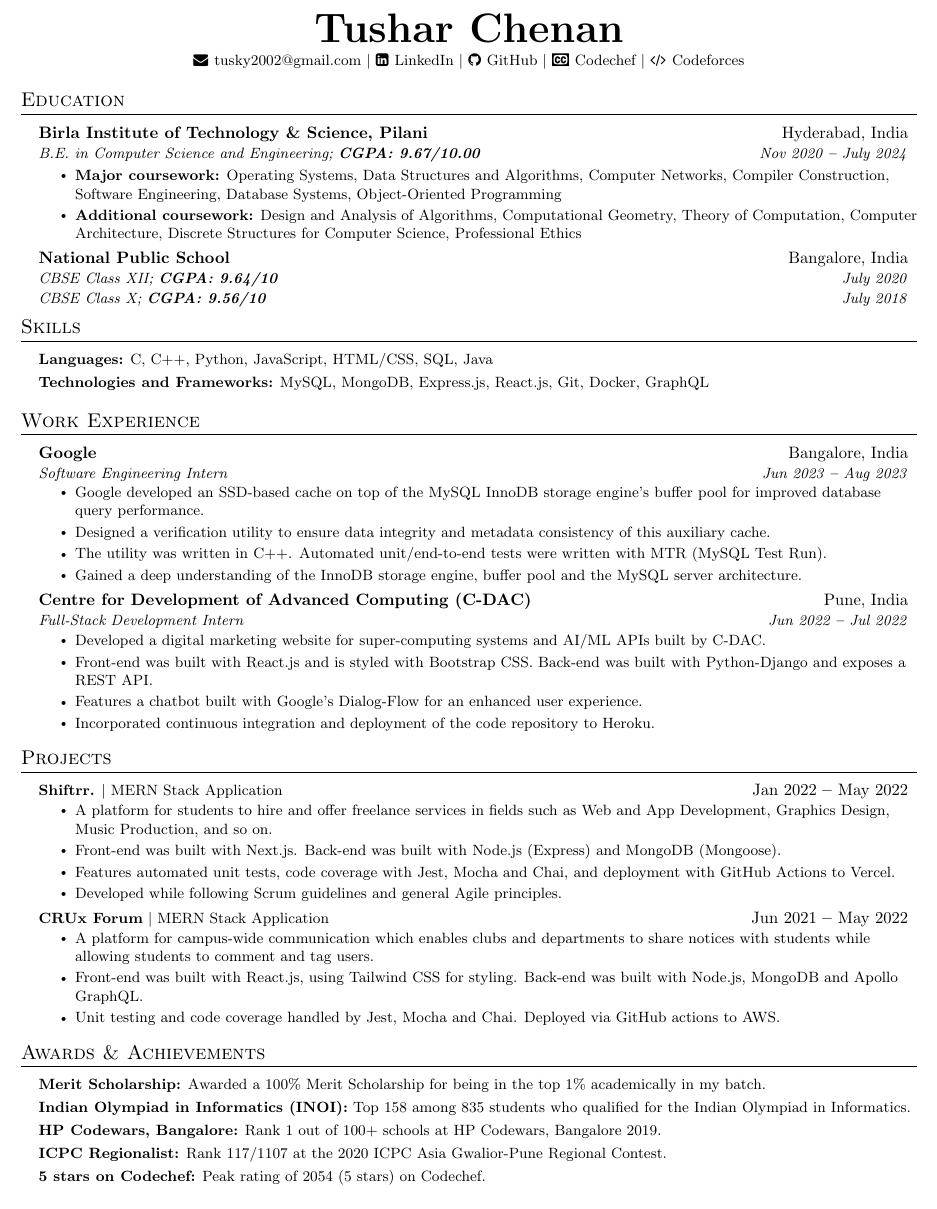
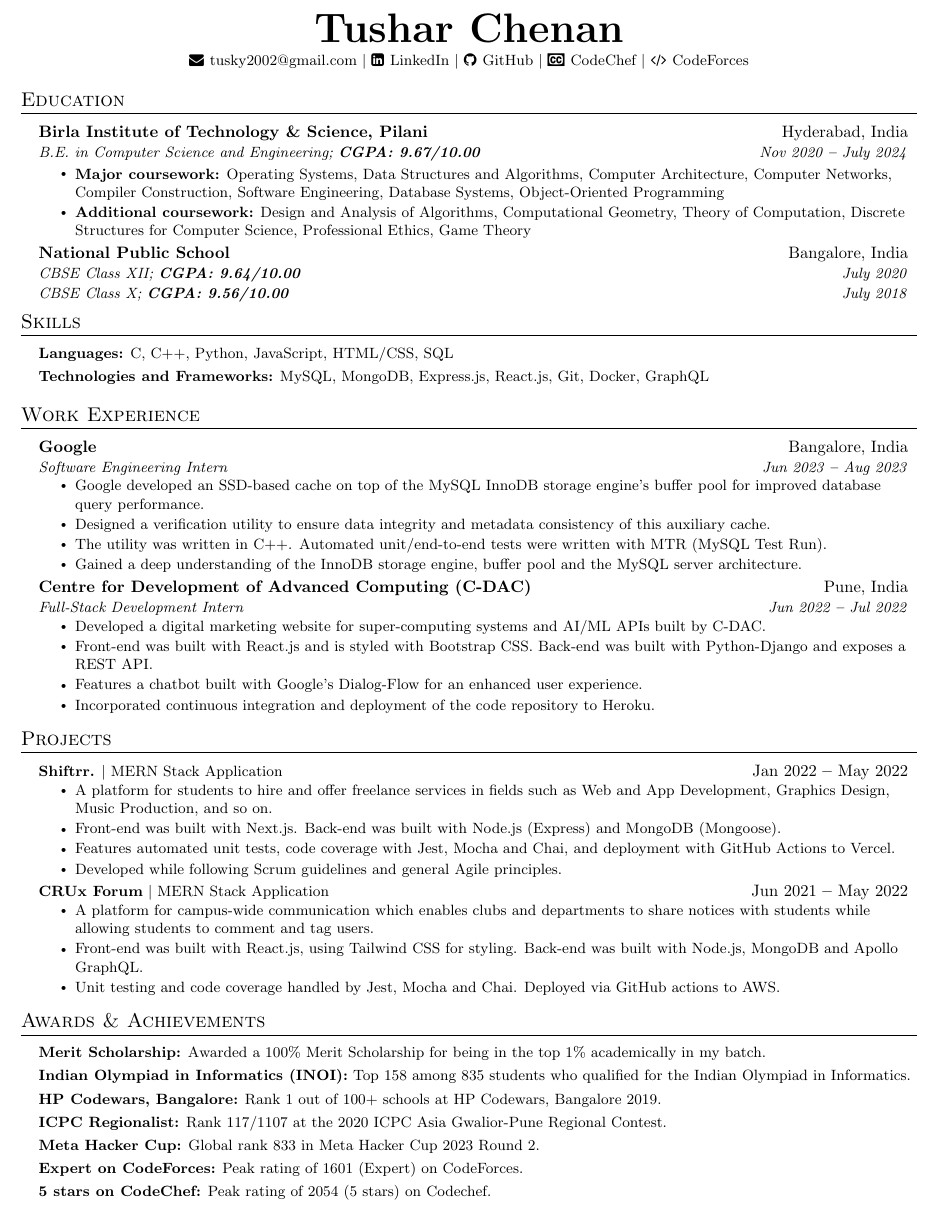
Before and after one commit to rocka0/CV, a LaTeX document (main.tex): part of the page, cut so that both start at the same text. Compiled offline with pdfLaTeX.

Commit message:
Update courses, achievements, CC profiles

```diff
--- a/main.tex
+++ b/main.tex
@@ -118,9 +118,9 @@
   $|$
   \faGithub \hspace{.5pt} \href{https://github.com/rocka0}{GitHub}
   $|$
-  \faCc \hspace{.5pt} \href{https://www.codechef.com/users/getmeto5stars}{Codechef}
+  \faCc \hspace{.5pt} \href{https://www.codechef.com/users/getmeto5stars}{CodeChef}
   $|$
-  \faCode \hspace{.5pt} \href{https://codeforces.com/profile/m0nstercat}{Codeforces}
+  \faCode \hspace{.5pt} \href{https://codeforces.com/profile/14122021}{CodeForces}
 \end{center}
 
 %----------- EDUCATION -----------
@@ -135,15 +135,15 @@
   \textit{\small B.E. in Computer Science and Engineering; \textbf{CGPA: 9.67/10.00}} & \textit{\small Nov 2020 \textbf{--} July 2024} \\
 \end{tabular*}\vspace{-5pt}
 \resumeItemListStart
-\resumeItem{\textbf{Major coursework:} Operating Systems, Data Structures and Algorithms, Computer Networks, Compiler Construction, Software Engineering, Database Systems, Object-Oriented Programming}
-\resumeItem{\textbf{Additional coursework:} Design and Analysis of Algorithms, Computational Geometry, Theory of Computation, Computer Architecture, Discrete Structures for Computer Science, Professional Ethics}
+\resumeItem{\textbf{Major coursework:} Operating Systems, Data Structures and Algorithms, Computer Architecture, Computer Networks, Compiler Construction, Software Engineering, Database Systems, Object-Oriented Programming}
+\resumeItem{\textbf{Additional coursework:} Design and Analysis of Algorithms, Computational Geometry, Theory of Computation, Discrete Structures for Computer Science, Professional Ethics, Game Theory}
 \resumeItemListEnd
 
 \vspace{-2pt}\item
 \begin{tabular*}{0.97\textwidth}[t]{l@{\extracolsep{\fill}}r}
   \textbf{National Public School} & Bangalore, India \\
-  \textit{\small CBSE Class XII; \textbf{CGPA: 9.64/10}} & \textit{\small July 2020} \\
-  \textit{\small CBSE Class X; \textbf{CGPA: 9.56/10}} & \textit{\small July 2018} \\
+  \textit{\small CBSE Class XII; \textbf{CGPA: 9.64/10.00}} & \textit{\small July 2020} \\
+  \textit{\small CBSE Class X; \textbf{CGPA: 9.56/10.00}} & \textit{\small July 2018} \\
 \end{tabular*}\vspace{-7pt}
 
 \resumeSubHeadingListEnd
@@ -154,7 +154,7 @@
 \vspace{2pt}
 \resumeSubHeadingListStart
 \small{\item{
-              \textbf{Languages:}{ C, C++, Python, JavaScript, HTML/CSS, SQL, Java} \\ \vspace{3pt}
+              \textbf{Languages:}{ C, C++, Python, JavaScript, HTML/CSS, SQL} \\ \vspace{3pt}
               \textbf{Technologies and Frameworks:}{ MySQL, MongoDB, Express.js, React.js, Git, Docker, GraphQL} \\ \vspace{3pt}
         }}
 \resumeSubHeadingListEnd
@@ -222,7 +222,9 @@
               \textbf{Indian Olympiad in Informatics (INOI):}{ Top 158 among 835 students who qualified for the Indian Olympiad in Informatics.} \\ \vspace{3pt}
               \textbf{HP Codewars, Bangalore:}{ Rank 1 out of 100+ schools at HP Codewars, Bangalore 2019.} \\ \vspace{3pt}
               \textbf{ICPC Regionalist:}{ Rank 117/1107 at the 2020 ICPC Asia Gwalior-Pune Regional Contest.} \\ \vspace{3pt}
-              \textbf{5 stars on Codechef:}{ Peak rating of 2054 (5 stars) on Codechef.} \\ \vspace{3pt}
+              \textbf{Meta Hacker Cup:}{ Global rank 833 in Meta Hacker Cup 2023 Round 2.} \\ \vspace{3pt}
+              \textbf{Expert on CodeForces:}{ Peak rating of 1601 (Expert) on CodeForces.} \\ \vspace{3pt}
+              \textbf{5 stars on CodeChef:}{ Peak rating of 2054 (5 stars) on Codechef.} \\ \vspace{3pt}
         }}
 \resumeSubHeadingListEnd
 
```
Also changed, not shown: main.pdf.
